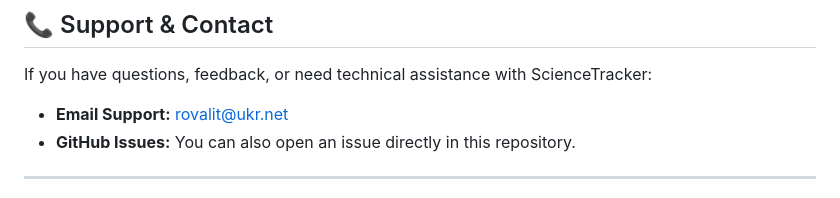
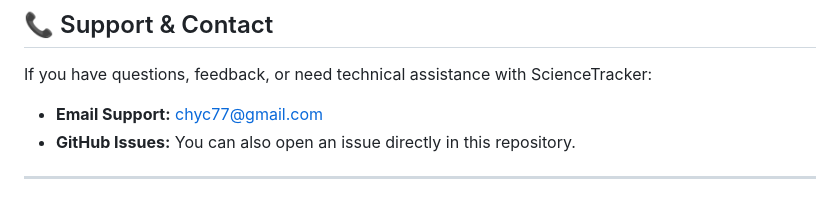
Before and after one commit to chyc77-cell/science-tracker-public-release, a Markdown page: README.md, the part around the change. GitHub-like rendering.

```diff
--- a/README.md
+++ b/README.md
@@ -59,7 +59,7 @@ Academic metrics update over days or weeks, so frequent checks are counterproduc
 ## 📞 Support & Contact
 
 If you have questions, feedback, or need technical assistance with ScienceTracker:
-* **Email Support:** [rovalit@ukr.net](mailto:rovalit@ukr.net)
+* **Email Support:** [chyc77@gmail.com](mailto:chyc77@gmail.com)
 * **GitHub Issues:** You can also open an issue directly in this repository.
 
 ---
```
